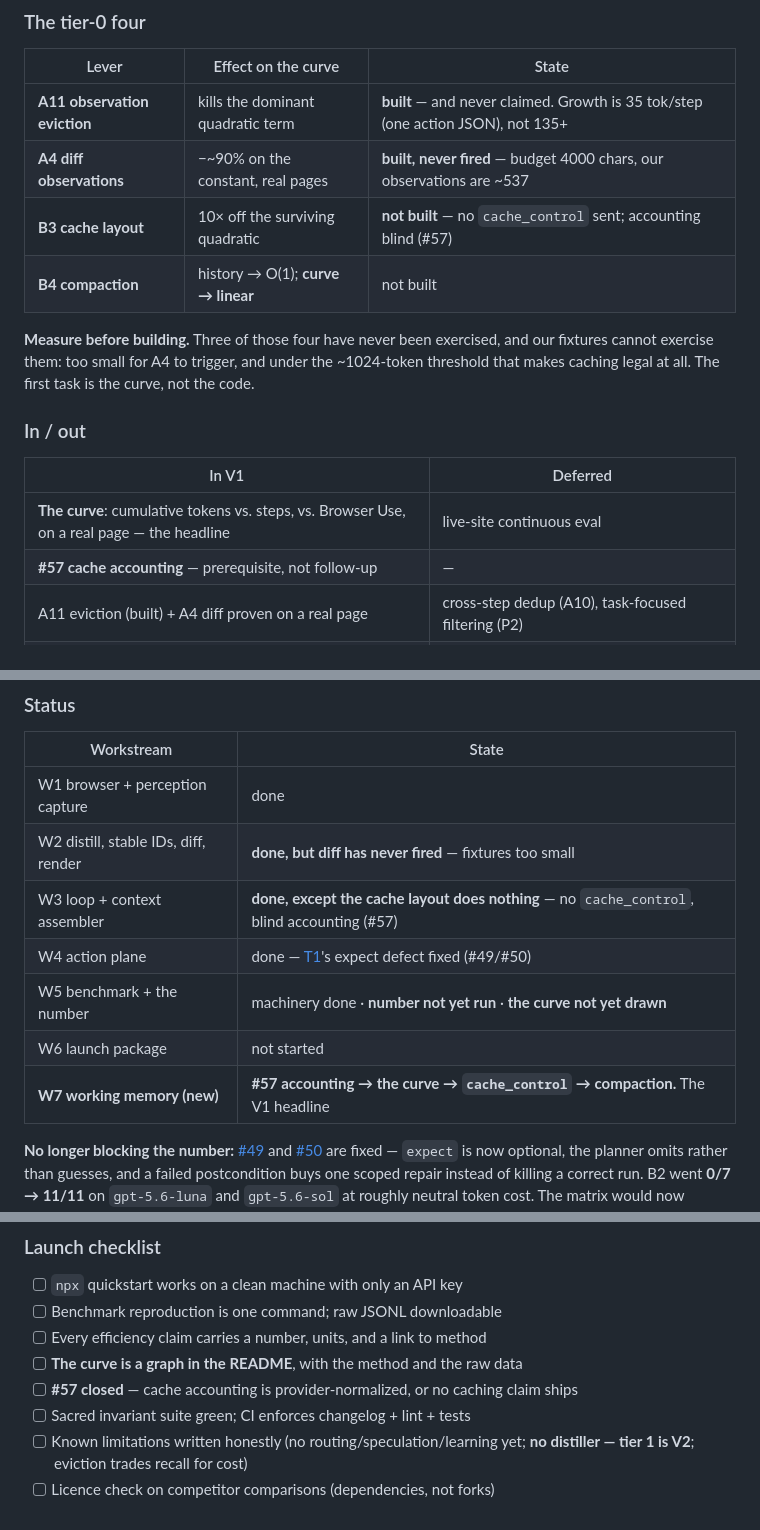
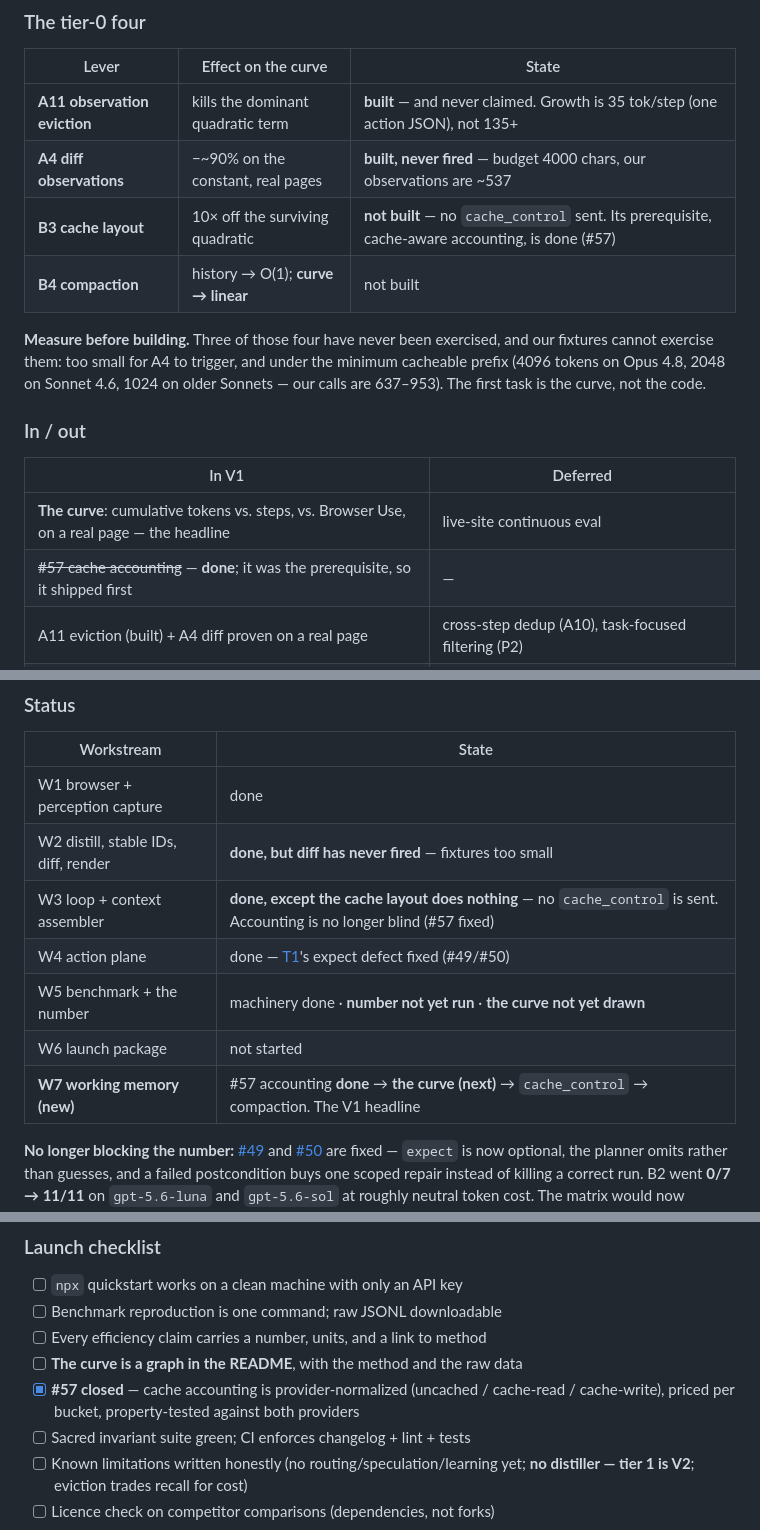
Before and after one commit to kedarvartak/rote, a Markdown page: docs/05-roadmap.md, 3 parts joined by grey strips. Rendered like a GitHub page.

```diff
--- a/docs/05-roadmap.md
+++ b/docs/05-roadmap.md
@@ -55,19 +55,20 @@ need calibration time and would delay the number without changing its headline.
 |---|---|---|
 | **A11 observation eviction** | kills the dominant quadratic term | **built** — and never claimed. Growth is 35 tok/step (one action JSON), not 135+ |
 | **A4 diff observations** | −~90% on the constant, real pages | **built, never fired** — budget 4000 chars, our observations are ~537 |
-| **B3 cache layout** | 10× off the surviving quadratic | **not built** — no `cache_control` sent; accounting blind (#57) |
+| **B3 cache layout** | 10× off the surviving quadratic | **not built** — no `cache_control` sent. Its prerequisite, cache-aware accounting, is done (#57) |
 | **B4 compaction** | history → O(1); **curve → linear** | not built |
 
 **Measure before building.** Three of those four have never been exercised, and our
-fixtures cannot exercise them: too small for A4 to trigger, and under the ~1024-token
-threshold that makes caching legal at all. The first task is the curve, not the code.
+fixtures cannot exercise them: too small for A4 to trigger, and under the minimum cacheable
+prefix (4096 tokens on Opus 4.8, 2048 on Sonnet 4.6, 1024 on older Sonnets — our calls are
+637–953). The first task is the curve, not the code.
 
 ### In / out
 
 | In V1 | Deferred |
 |---|---|
 | **The curve**: cumulative tokens vs. steps, vs. Browser Use, on a real page — the headline | live-site continuous eval |
-| **#57 cache accounting** — prerequisite, not follow-up | — |
+| ~~#57 cache accounting~~ — **done**; it was the prerequisite, so it shipped first | — |
 | A11 eviction (built) + A4 diff proven on a real page | cross-step dedup (A10), task-focused filtering (P2) |
 | B3 cache layout: real `cache_control` + cache-aware accounting | B4 compaction (P2 — fights B3, needs scheduling) |
 | CDP browser backend | remote backends beyond a connect string (P2) |
@@ -89,11 +90,11 @@ deepest differentiator and the riskiest machinery (shadow contexts, promotion at
 |---|---|
 | W1 browser + perception capture | done |
 | W2 distill, stable IDs, diff, render | **done, but diff has never fired** — fixtures too small |
-| W3 loop + context assembler | **done, except the cache layout does nothing** — no `cache_control`, blind accounting (#57) |
+| W3 loop + context assembler | **done, except the cache layout does nothing** — no `cache_control` is sent. Accounting is no longer blind (#57 fixed) |
 | W4 action plane | done — [T1](testing/T1-openai-dry-run.md)'s expect defect fixed (#49/#50) |
 | W5 benchmark + the number | machinery done · **number not yet run** · **the curve not yet drawn** |
 | W6 launch package | not started |
-| **W7 working memory (new)** | **#57 accounting → the curve → `cache_control` → compaction.** The V1 headline |
+| **W7 working memory (new)** | #57 accounting **done** → **the curve (next)** → `cache_control` → compaction. The V1 headline |
 
 **No longer blocking the number:** [#49](https://github.com/kedarvartak/rote/issues/49)
 and [#50](https://github.com/kedarvartak/rote/issues/50) are fixed — `expect` is now
@@ -138,7 +139,7 @@ Set it from the first honest run, in public, before optimizing against it.
 - [ ] Benchmark reproduction is one command; raw JSONL downloadable
 - [ ] Every efficiency claim carries a number, units, and a link to method
 - [ ] **The curve is a graph in the README**, with the method and the raw data
-- [ ] **#57 closed** — cache accounting is provider-normalized, or no caching claim ships
+- [x] **#57 closed** — cache accounting is provider-normalized (uncached / cache-read / cache-write), priced per bucket, property-tested against both providers
 - [ ] Sacred invariant suite green; CI enforces changelog + lint + tests
 - [ ] Known limitations written honestly (no routing/speculation/learning yet; **no
       distiller — tier 1 is V2**; eviction trades recall for cost)
```
Also changed, not shown: docs/02-architecture.md (+37 -17 lines), docs/06-optimizations.md (+1 -1 lines).
